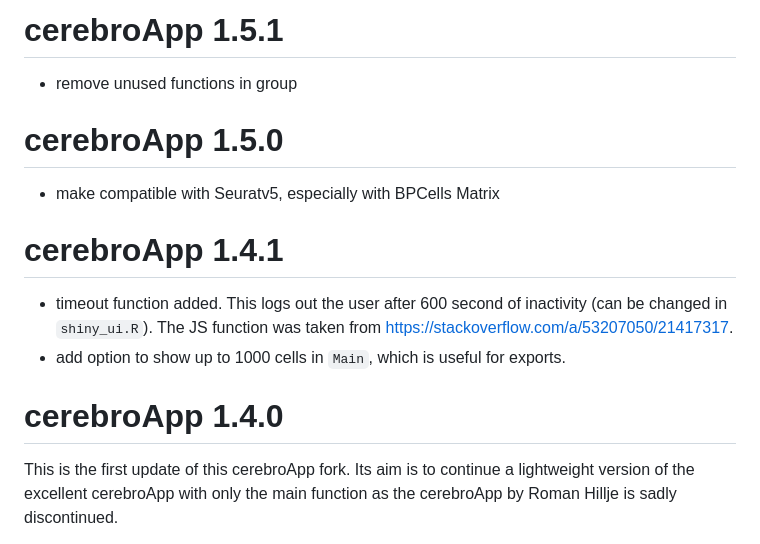
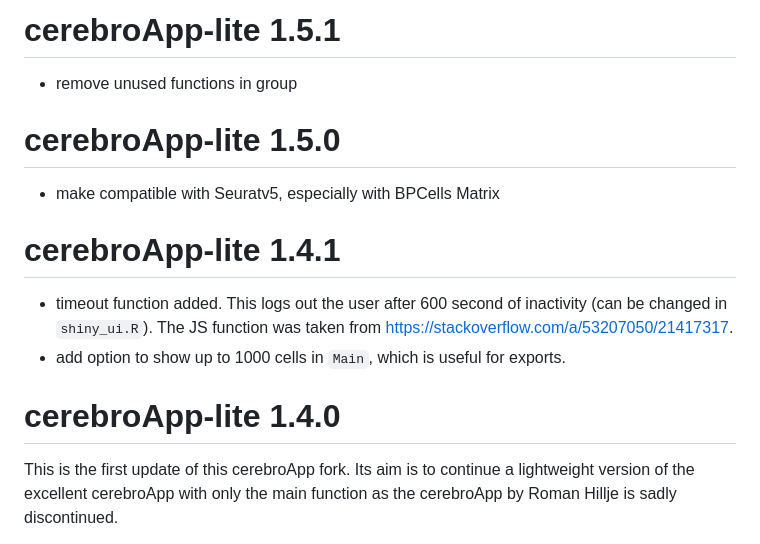
Before and after one commit to duocang/cerebroAppLite, a Markdown page: NEWS.md, the part around the change. Rendered like a GitHub page.

Commit message:
add news for v1.5.1

```diff
--- a/NEWS.md
+++ b/NEWS.md
@@ -1,14 +1,14 @@
-# cerebroApp 1.5.1
+# cerebroApp-lite  1.5.1
 - remove unused functions in group
 
-# cerebroApp 1.5.0
+# cerebroApp-lite 1.5.0
 - make compatible with Seuratv5, especially with BPCells Matrix
 
-# cerebroApp 1.4.1
+# cerebroApp-lite 1.4.1
 - timeout function added. This logs out the user after 600 second of inactivity (can be changed in `shiny_ui.R`). The JS function was taken from https://stackoverflow.com/a/53207050/21417317.
 - add option to show up to 1000 cells in `Main`, which is useful for exports.
 
-# cerebroApp 1.4.0
+# cerebroApp-lite 1.4.0
 This is the first update of this cerebroApp fork. Its aim is to continue a lightweight version of the excellent cerebroApp with only the main function as the cerebroApp by Roman Hillje is sadly discontinued.
 
 ## Major changes
```
